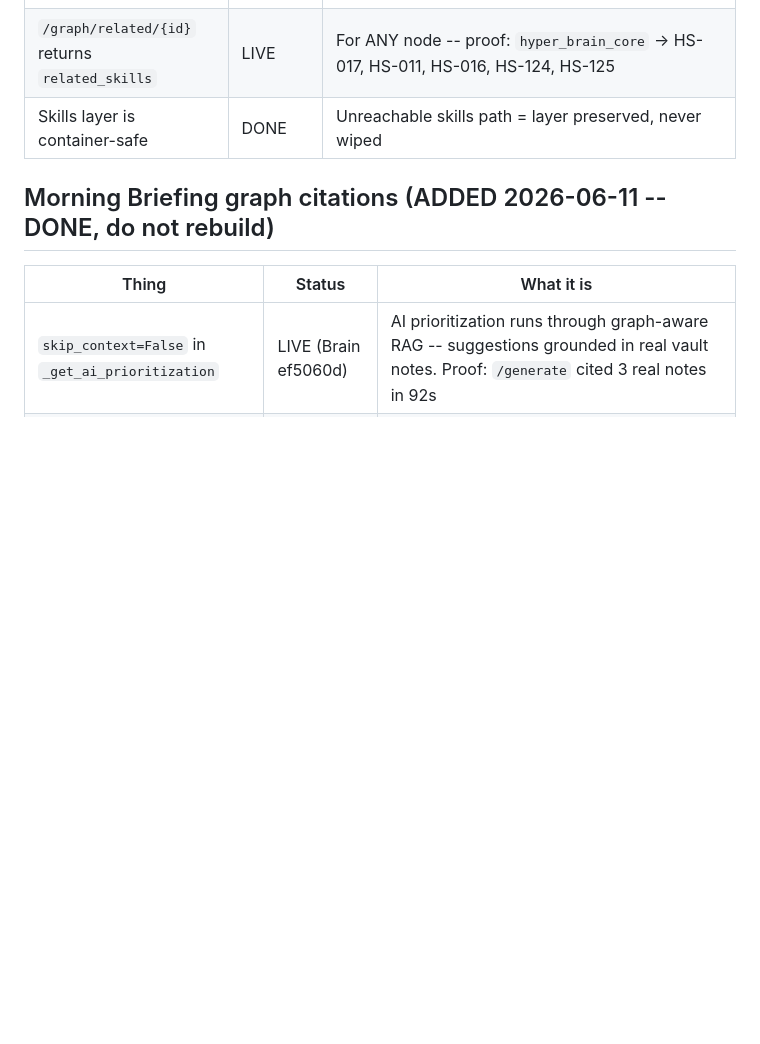
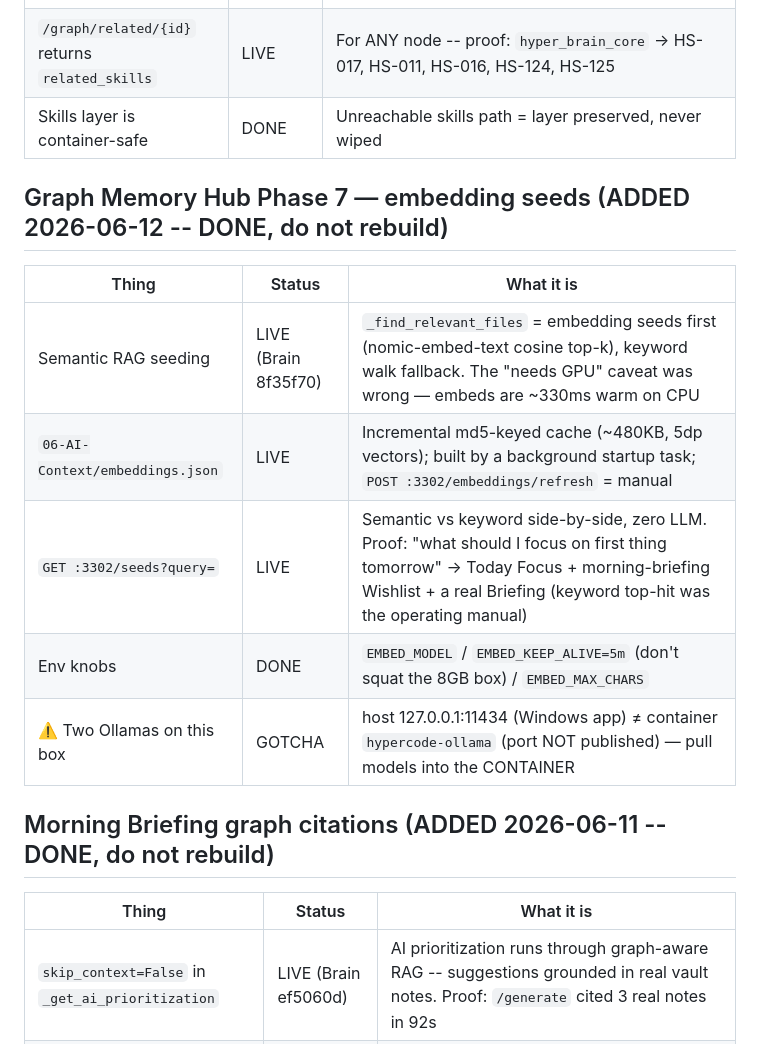
Before and after one commit to welshDog/BROski-Obsidian-Brain-for-HyperFocus-z0ne, a Markdown page: WHATS_DONE.md, the part around the change. Rendered like a GitHub page; blank space fills up the shorter version.

Commit message:
docs: record Graph Memory Hub Phase 7 (embedding seeds) in WHATS_DONE
Co-Authored-By: Claude Fable 5 <noreply@anthropic.com>

```diff
--- a/WHATS_DONE.md
+++ b/WHATS_DONE.md
@@ -55,6 +55,16 @@ NOTE: hot-patch RESOLVED -- image rebuilt 2026-06-10 with Phase 3+4 baked in. (D
 | HYPER-SILLs as graph layer 3 | LIVE (Brain 1fa192f) | `graph_builder.py` indexes the skills vault (`BRAIN_SKILLS_PATH` or sibling `../HYPER-SILLs-By-WelshDog`): 89 `skill:HS-###` nodes, GoS frontmatter -> `skill-link` edges, skill->code + note->skill `mentions`. graph.json v4 = 192 nodes / ~400 edges, ZERO phantom skills (alias resolution + FRUGAL ENGINE registered, SILLs 171ca84) |
 | `/graph/related/{id}` returns `related_skills` | LIVE | For ANY node -- proof: `hyper_brain_core` -> HS-017, HS-011, HS-016, HS-124, HS-125 |
 | Skills layer is container-safe | DONE | Unreachable skills path = layer preserved, never wiped |
+
+## Graph Memory Hub Phase 7 — embedding seeds (ADDED 2026-06-12 -- DONE, do not rebuild)
+
+| Thing | Status | What it is |
+|---|---|---|
+| Semantic RAG seeding | LIVE (Brain 8f35f70) | `_find_relevant_files` = embedding seeds first (nomic-embed-text cosine top-k), keyword walk fallback. The "needs GPU" caveat was wrong — embeds are ~330ms warm on CPU |
+| `06-AI-Context/embeddings.json` | LIVE | Incremental md5-keyed cache (~480KB, 5dp vectors); built by a background startup task; `POST :3302/embeddings/refresh` = manual |
+| `GET :3302/seeds?query=` | LIVE | Semantic vs keyword side-by-side, zero LLM. Proof: "what should I focus on first thing tomorrow" → Today Focus + morning-briefing Wishlist + a real Briefing (keyword top-hit was the operating manual) |
+| Env knobs | DONE | `EMBED_MODEL` / `EMBED_KEEP_ALIVE=5m` (don't squat the 8GB box) / `EMBED_MAX_CHARS` |
+| ⚠️ Two Ollamas on this box | GOTCHA | host 127.0.0.1:11434 (Windows app) ≠ container `hypercode-ollama` (port NOT published) — pull models into the CONTAINER |
 
 ## Morning Briefing graph citations (ADDED 2026-06-11 -- DONE, do not rebuild)
 
```
